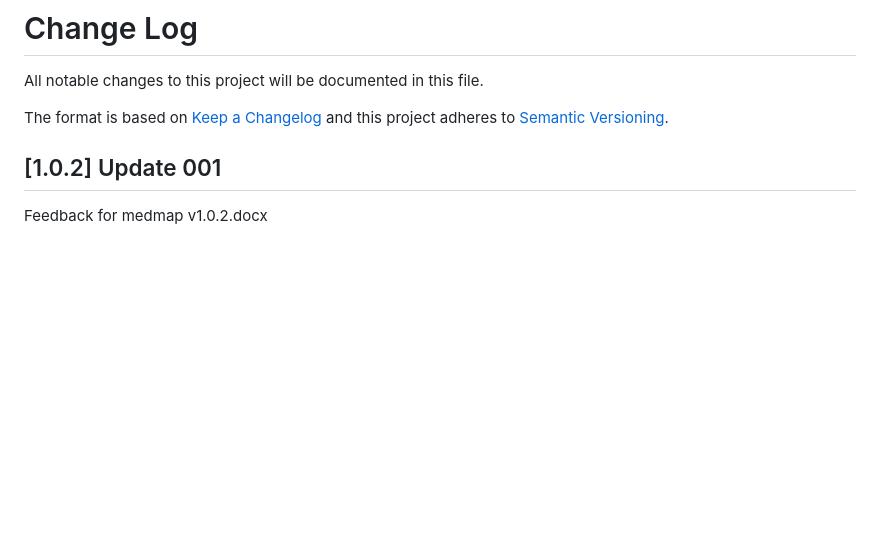
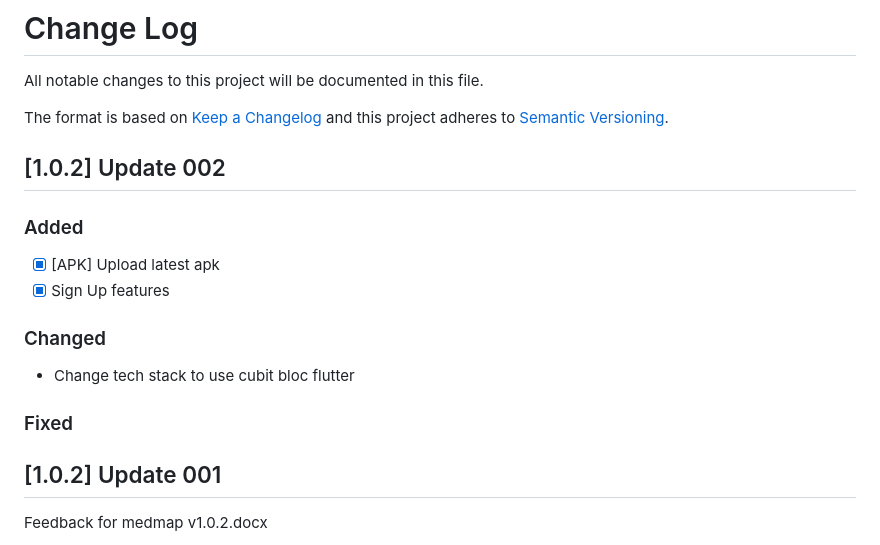
Before and after one commit to CreatorB/flutter-medmap, a Markdown page: CHANGELOG.md, the part around the change. Drawn GitHub-style; blank space fills up the shorter version.

Commit message:
sign up CUBIT Flutter

```diff
--- a/CHANGELOG.md
+++ b/CHANGELOG.md
@@ -13,6 +13,20 @@ All notable changes to this project will be documented in this file.
 
 The format is based on [Keep a Changelog](http://keepachangelog.com/)
 and this project adheres to [Semantic Versioning](http://semver.org/).
+
+## [1.0.2] Update 002
+
+### Added
+
+- [x] [APK] Upload latest apk
+- [x] Sign Up features
+
+### Changed
+
+- Change tech stack to use cubit bloc flutter
+
+### Fixed
+
 
 ## [1.0.2] Update 001
 
```
